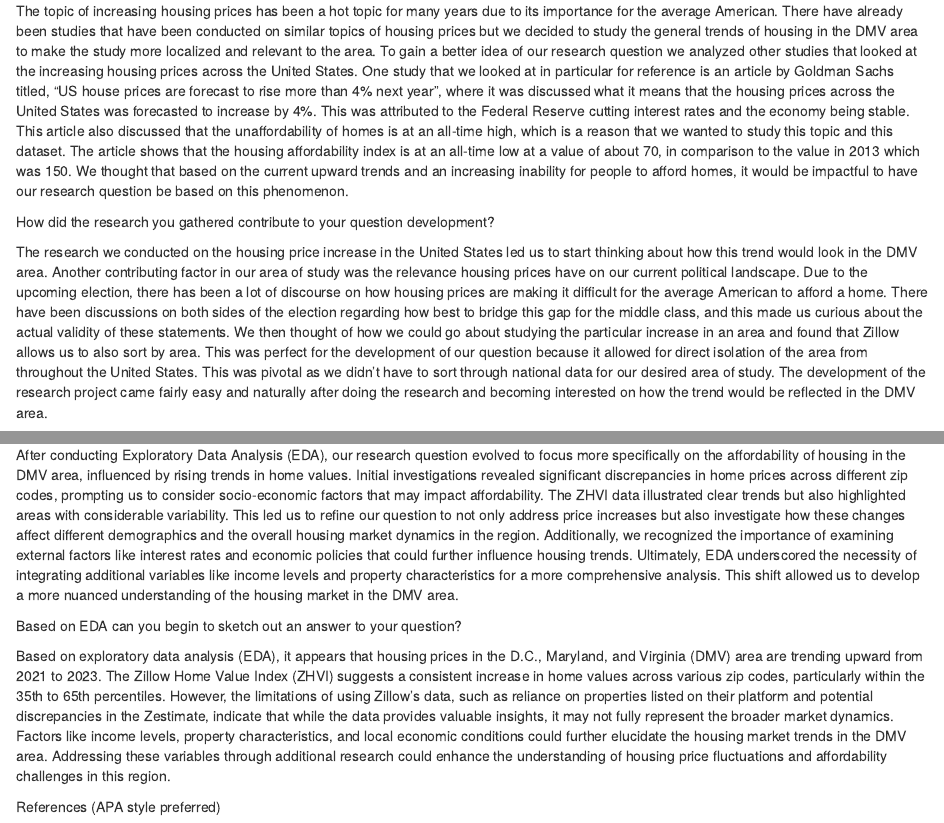
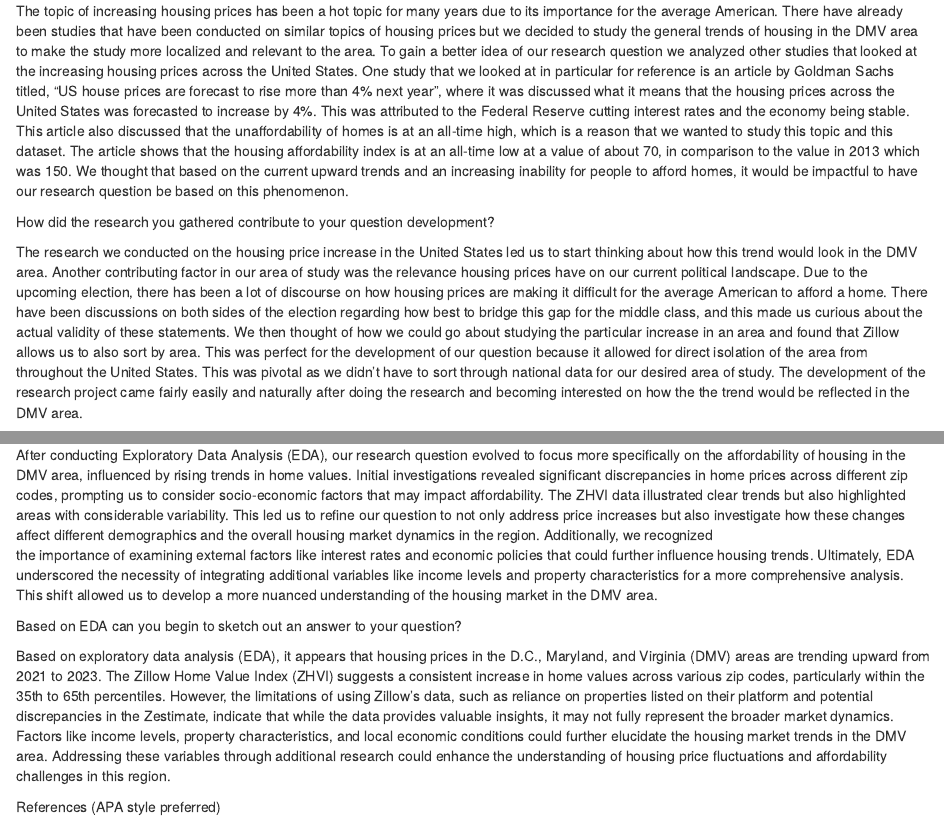
Before and after one commit to Dhwanil25/Project-1_Data_Science, an R Markdown document (Housingdata_Writeup.Rmd): the page in a window 1100 px wide, from 17000 px down, and a second part further down, joined at a grey line. Rendered offline with R 4.5, knitr and Pandoc, with nearby package versions; some code elsewhere in the file could not run offline.

Commit message:
Update Housingdata_Writeup.Rmd

```diff
--- a/Housingdata_Writeup.Rmd
+++ b/Housingdata_Writeup.Rmd
@@ -536,19 +536,39 @@ regarding how best to bridge this gap for the middle class, and this made us cur
 We then thought of how we could go about studying the particular increase in an area and found that Zillow allows us to also
 sort by area. This was perfect for the development of our question because it allowed for direct isolation of the area
 from throughout the United States. This was pivotal as we didn't have to sort through national data for our desired area of study.
-The development of the research project came fairly easy and naturally after doing the research and becoming interested on how the
-trend would be reflected in the DMV area.
+The development of the research project came fairly easily and naturally after doing the research and becoming interested on how the
+the trend would be reflected in the DMV area.
 
 What additional information would be beneficial?
 
-To better understand factors affecting home values in the provided dataset, additional information on property type (e.g., single-family homes, condos), the number of bedrooms, and property size would be beneficial. Including socioeconomic indicators, such as the average income levels of residents in each area, could offer insights into the affordability and demand drivers influencing the Zillow Home Value Index (ZHVI). Other useful data points might include crime rates, school district quality, and proximity to public transportation, as these factors often impact real estate values and demand. Weather/climate information could also provide context, especially for areas where extreme temperatures or natural disaster risks affect home desirability. Expanding the dataset with these variables would allow for a more detailed analysis of the correlations between home values and external factors, leading to a more comprehensive understanding of real estate market trends across different regions.
+To better understand factors affecting home values in the provided dataset, additional information on property type (e.g., single-family homes,
+condos), the number of bedrooms, and property size would be beneficial. Including socioeconomic indicators, such as the average income levels
+of residents in each area, could offer insights into the affordability and demand drivers influencing the Zillow Home Value Index (ZHVI). Other
+useful data points might include crime rates, school district quality, and proximity to public transportation, as these factors often impact
+real estate values and demand. Weather/climate information could also provide context, especially for areas where extreme temperatures or
+natural disaster risks affect home desirability. Expanding the dataset with these variables would allow for a more detailed analysis of the
+correlations between home values and external factors, leading to a more comprehensive understanding of real estate market trends across
+different regions.
 
 How did your question change, if at all, after Exploratory Data Analysis?
 
-After conducting Exploratory Data Analysis (EDA), our research question evolved to focus more specifically on the affordability of housing in the DMV area, influenced by rising trends in home values. Initial investigations revealed significant discrepancies in home prices across different zip codes, prompting us to consider socio-economic factors that may impact affordability. The ZHVI data illustrated clear trends but also highlighted areas with considerable variability. This led us to refine our question to not only address price increases but also investigate how these changes affect different demographics and the overall housing market dynamics in the region. Additionally, we recognized the importance of examining external factors like interest rates and economic policies that could further influence housing trends. Ultimately, EDA underscored the necessity of integrating additional variables like income levels and property characteristics for a more comprehensive analysis. This shift allowed us to develop a more nuanced understanding of the housing market in the DMV area.
+After conducting Exploratory Data Analysis (EDA), our research question evolved to focus more specifically on the affordability of housing in
+the DMV area, influenced by rising trends in home values. Initial investigations revealed significant discrepancies in home prices across
+different zip codes, prompting us to consider socio-economic factors that may impact affordability. The ZHVI data illustrated clear trends but
+also highlighted areas with considerable variability. This led us to refine our question to not only address price increases but also
+investigate how these changes affect different demographics and the overall housing market dynamics in the region. Additionally, we recognized \
+the importance of examining external factors like interest rates and economic policies that could further influence housing trends. Ultimately,
+EDA underscored the necessity of integrating additional variables like income levels and property characteristics for a more comprehensive
+analysis. This shift allowed us to develop a more nuanced understanding of the housing market in the DMV area.
 
 Based on EDA can you begin to sketch out an answer to your question?
 
-Based on exploratory data analysis (EDA), it appears that housing prices in the D.C., Maryland, and Virginia (DMV) area are trending upward from 2021 to 2023. The Zillow Home Value Index (ZHVI) suggests a consistent increase in home values across various zip codes, particularly within the 35th to 65th percentiles. However, the limitations of using Zillow’s data, such as reliance on properties listed on their platform and potential discrepancies in the Zestimate, indicate that while the data provides valuable insights, it may not fully represent the broader market dynamics. Factors like income levels, property characteristics, and local economic conditions could further elucidate the housing market trends in the DMV area. Addressing these variables through additional research could enhance the understanding of housing price fluctuations and affordability challenges in this region.
+Based on exploratory data analysis (EDA), it appears that housing prices in the D.C., Maryland, and Virginia (DMV) areas are trending upward
+from 2021 to 2023. The Zillow Home Value Index (ZHVI) suggests a consistent increase in home values across various zip codes, particularly
+within the 35th to 65th percentiles. However, the limitations of using Zillow’s data, such as reliance on properties listed on their platform
+and potential discrepancies in the Zestimate, indicate that while the data provides valuable insights, it may not fully represent the broader
+market dynamics. Factors like income levels, property characteristics, and local economic conditions could further elucidate the housing market
+trends in the DMV area. Addressing these variables through additional research could enhance the understanding of housing price fluctuations
+and affordability challenges in this region.
 
 References (APA style preferred)
```
